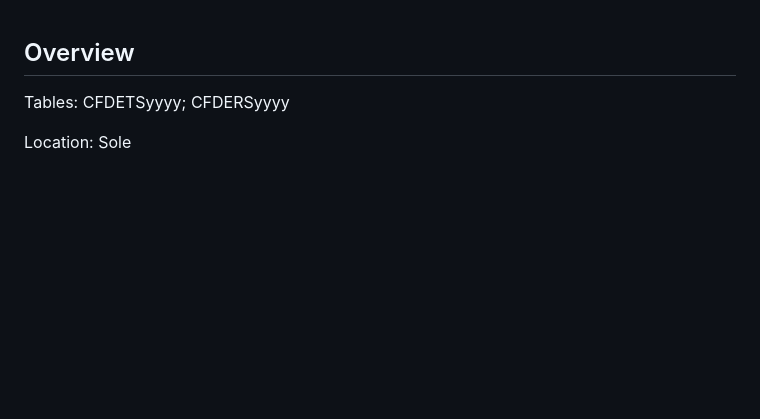
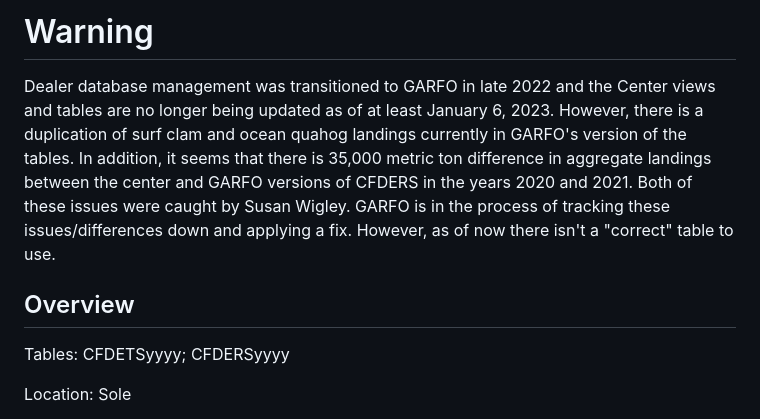
Before and after one commit to NEFSC/READ-SSB-Lee-metadata, a Markdown page: dealer.md, the part around the change. Drawn GitHub-style; blank space fills up the shorter version.

Commit message:
warnings about unsupported data.

```diff
--- a/dealer.md
+++ b/dealer.md
@@ -1,3 +1,6 @@
+# Warning
+Dealer database management was transitioned to GARFO in late 2022 and the Center views and tables are no longer being updated as of at least January 6, 2023. However, there is a duplication of surf clam and ocean quahog landings currently in GARFO's version of the tables. In addition, it seems that there is 35,000 metric ton difference in aggregate landings between the center and GARFO versions of CFDERS in the years 2020 and 2021. Both of these issues were caught by Susan Wigley. GARFO is in the process of tracking these issues/differences down and applying a fix. However, as of now there isn't a "correct" table to use.
+
 ## Overview
 
 Tables: CFDETSyyyy; CFDERSyyyy
```
Also changed, not shown: veslog.md (+2 -1 lines).
